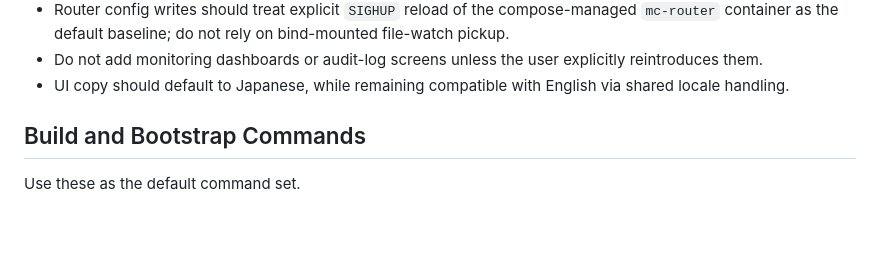
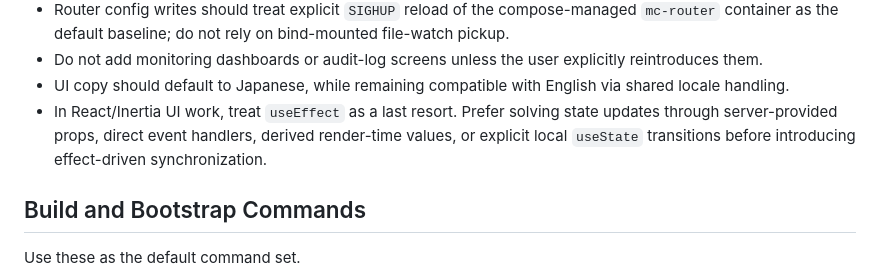
Before and after one commit to TOSUKUi/mc-auto-starting, a Markdown page: AGENTS.md, the part around the change. Drawn GitHub-style; blank space fills up the shorter version.

Commit message:
T-503 prefer props and local state over useEffect

```diff
--- a/AGENTS.md
+++ b/AGENTS.md
@@ -215,6 +215,7 @@ Follow these rules unless the user overrides them.
 - Router config writes should treat explicit `SIGHUP` reload of the compose-managed `mc-router` container as the default baseline; do not rely on bind-mounted file-watch pickup.
 - Do not add monitoring dashboards or audit-log screens unless the user explicitly reintroduces them.
 - UI copy should default to Japanese, while remaining compatible with English via shared locale handling.
+- In React/Inertia UI work, treat `useEffect` as a last resort. Prefer solving state updates through server-provided props, direct event handlers, derived render-time values, or explicit local `useState` transitions before introducing effect-driven synchronization.
 
 ## Build and Bootstrap Commands
 Use these as the default command set.
```
